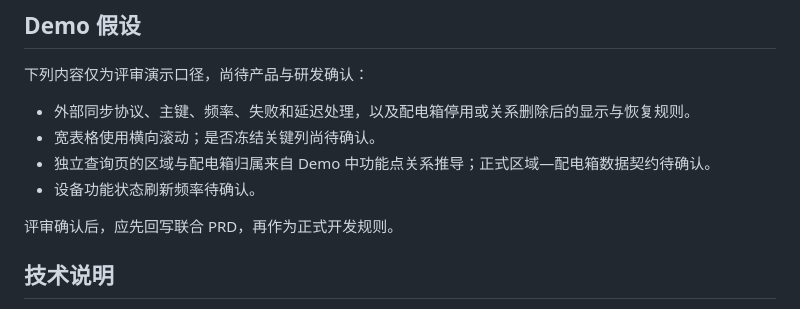
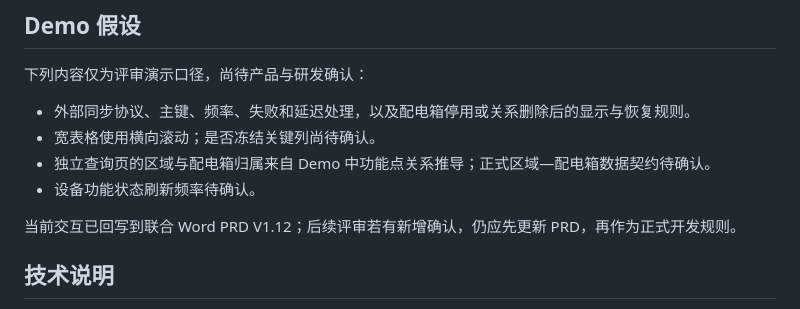
Before and after one commit to zitongxiang6-ux/gvp-navigation-cabinet-demo, a Markdown page: README.md, the part around the change. Drawn GitHub-style.

```diff
--- a/README.md
+++ b/README.md
@@ -73,7 +73,7 @@ python -m http.server 4173 --bind 127.0.0.1 --directory "workspace\demo\REQ-2026
 - 独立查询页的区域与配电箱归属来自 Demo 中功能点关系推导；正式区域—配电箱数据契约待确认。
 - 设备功能状态刷新频率待确认。
 
-评审确认后，应先回写联合 PRD，再作为正式开发规则。
+当前交互已回写到联合 Word PRD V1.12；后续评审若有新增确认，仍应先更新 PRD，再作为正式开发规则。
 
 ## 技术说明
 
```
Also changed, not shown: BASELINE.md (+2 -2 lines).
